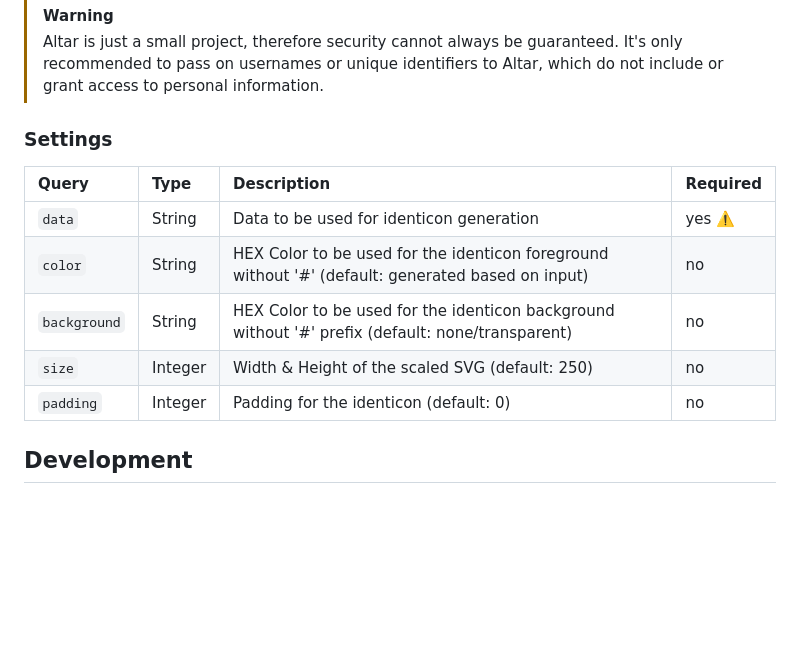
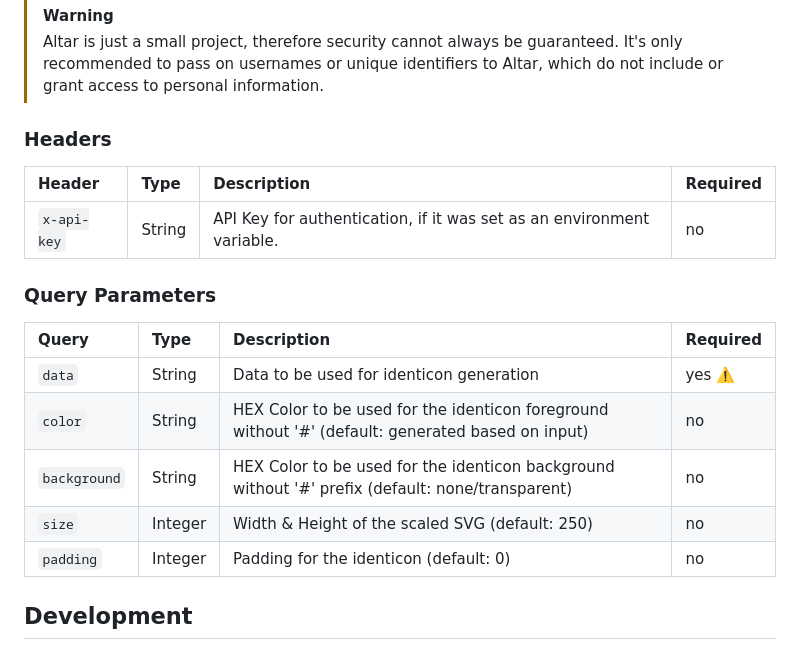
Before and after one commit to berrysauce/altar, a Markdown page: README.md, the part around the change. Rendered like a GitHub page; blank space fills up the shorter version.

```diff
--- a/README.md
+++ b/README.md
@@ -40,7 +40,13 @@ Altar currently has two public endpoints:
 > [!WARNING]
 > Altar is just a small project, therefore security cannot always be guaranteed. It's only recommended to pass on usernames or unique identifiers to Altar, which do not include or grant access to personal information.
 
-### Settings
+### Headers
+
+| Header        | Type    | Description                                                                            | Required |
+| :-------------|:--------|:---------------------------------------------------------------------------------------| :--------|
+| `x-api-key`   | String  | API Key for authentication, if it was set as an environment variable.                  | no       |
+
+### Query Parameters
 
 | Query         | Type    | Description                                                                            | Required |
 | :-------------|:--------|:---------------------------------------------------------------------------------------| :--------|
@@ -48,7 +54,7 @@ Altar currently has two public endpoints:
 | `color`       | String  | HEX Color to be used for the identicon foreground without '#' (default: generated based on input) | no       |
 | `background`  | String  | HEX Color to be used for the identicon background without '#' prefix (default: none/transparent)  | no       |
 | `size`        | Integer | Width & Height of the scaled SVG (default: 250)                                        | no       |
-| `padding`     | Integer | Padding for the identicon (default: 0)                                        | no       |
+| `padding`     | Integer | Padding for the identicon (default: 0)                                                 | no       |
 
 ## Development
 1. Install Altar wherever Python is supported by cloning the repository
```
